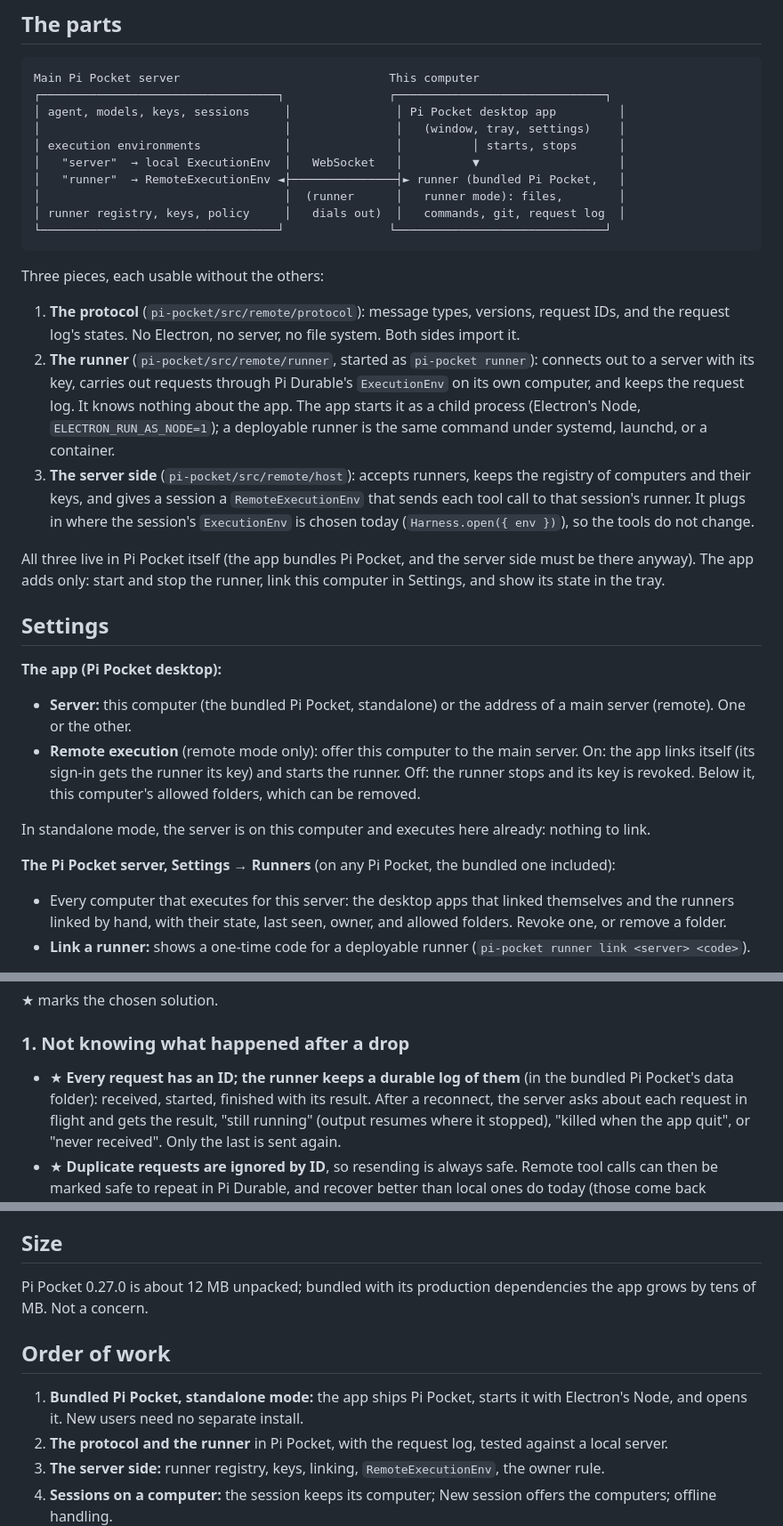
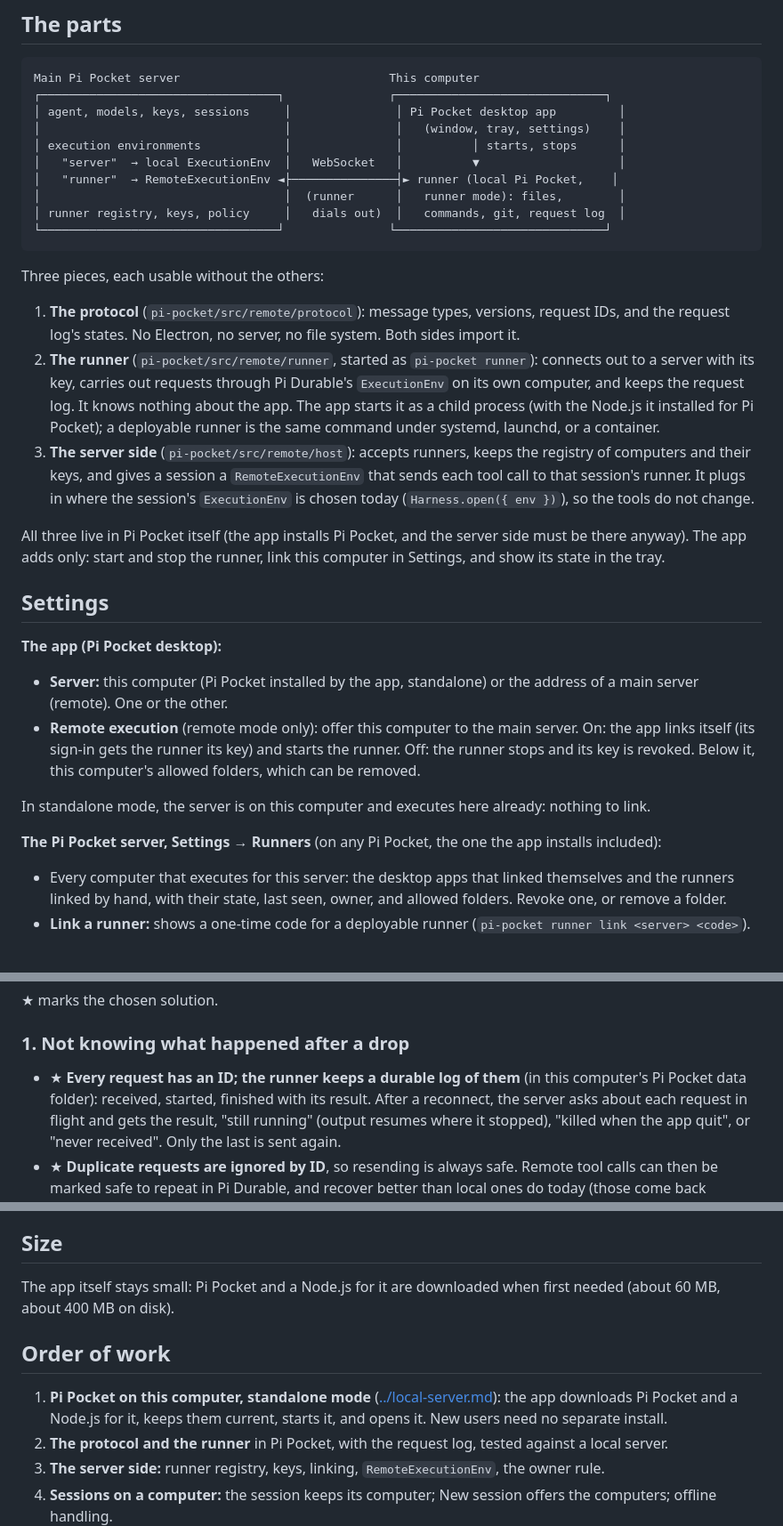
Before and after one commit to vitalNohj/pi-pocket-gui, a Markdown page: docs/remote/plan.md, 3 parts joined by grey strips. Shown at 89% size. Drawn GitHub-style.

Commit message:
Plan for phase 1: Pi Pocket on this computer, downloaded and kept current by the app

```diff
--- a/docs/remote/plan.md
+++ b/docs/remote/plan.md
@@ -37,7 +37,7 @@ Main Pi Pocket server                              This computer
 │                                   │               │   (window, tray, settings)    │
 │ execution environments            │               │          │ starts, stops      │
 │   "server"  → local ExecutionEnv  │   WebSocket   │          ▼                    │
-│   "runner"  → RemoteExecutionEnv ◄├───────────────┤► runner (bundled Pi Pocket,   │
+│   "runner"  → RemoteExecutionEnv ◄├───────────────┤► runner (local Pi Pocket,    │
 │                                   │  (runner      │   runner mode): files,        │
 │ runner registry, keys, policy     │   dials out)  │   commands, git, request log  │
 └──────────────────────────────────┘               └──────────────────────────────┘
@@ -49,20 +49,20 @@ Three pieces, each usable without the others:
    states. No Electron, no server, no file system. Both sides import it.
 2. **The runner** (`pi-pocket/src/remote/runner`, started as `pi-pocket runner`): connects out to a server with its
    key, carries out requests through Pi Durable's `ExecutionEnv` on its own computer, and keeps the request log. It
-   knows nothing about the app. The app starts it as a child process (Electron's Node, `ELECTRON_RUN_AS_NODE=1`); a
+   knows nothing about the app. The app starts it as a child process (with the Node.js it installed for Pi Pocket); a
    deployable runner is the same command under systemd, launchd, or a container.
 3. **The server side** (`pi-pocket/src/remote/host`): accepts runners, keeps the registry of computers and their keys,
    and gives a session a `RemoteExecutionEnv` that sends each tool call to that session's runner. It plugs in where the
    session's `ExecutionEnv` is chosen today (`Harness.open({ env })`), so the tools do not change.
 
-All three live in Pi Pocket itself (the app bundles Pi Pocket, and the server side must be there anyway). The app adds
+All three live in Pi Pocket itself (the app installs Pi Pocket, and the server side must be there anyway). The app adds
 only: start and stop the runner, link this computer in Settings, and show its state in the tray.
 
 ## Settings
 
 **The app (Pi Pocket desktop):**
 
-- **Server:** this computer (the bundled Pi Pocket, standalone) or the address of a main server (remote). One or the
+- **Server:** this computer (Pi Pocket installed by the app, standalone) or the address of a main server (remote). One or the
   other.
 - **Remote execution** (remote mode only): offer this computer to the main server. On: the app links itself (its
   sign-in gets the runner its key) and starts the runner. Off: the runner stops and its key is revoked. Below it, this
@@ -70,7 +70,7 @@ only: start and stop the runner, link this computer in Settings, and show its st
 
 In standalone mode, the server is on this computer and executes here already: nothing to link.
 
-**The Pi Pocket server, Settings → Runners** (on any Pi Pocket, the bundled one included):
+**The Pi Pocket server, Settings → Runners** (on any Pi Pocket, the one the app installs included):
 
 - Every computer that executes for this server: the desktop apps that linked themselves and the runners linked by hand,
   with their state, last seen, owner, and allowed folders. Revoke one, or remove a folder.
@@ -128,7 +128,7 @@ in any shared session. The owner can turn it off at any time. Ownership never mo
 
 ### 1. Not knowing what happened after a drop
 
-- ★ **Every request has an ID; the runner keeps a durable log of them** (in the bundled Pi Pocket's data folder):
+- ★ **Every request has an ID; the runner keeps a durable log of them** (in this computer's Pi Pocket data folder):
   received, started, finished with its result. After a reconnect, the server asks about each request in flight and gets
   the result, "still running" (output resumes where it stopped), "killed when the app quit", or "never received". Only
   the last is sent again.
@@ -195,13 +195,13 @@ in any shared session. The owner can turn it off at any time. Ownership never mo
 
 ## Size
 
-Pi Pocket 0.27.0 is about 12 MB unpacked; bundled with its production dependencies the app grows by tens of MB. Not a
-concern.
+The app itself stays small: Pi Pocket and a Node.js for it are downloaded when first needed (about 60 MB, about
+400 MB on disk).
 
 ## Order of work
 
-1. **Bundled Pi Pocket, standalone mode:** the app ships Pi Pocket, starts it with Electron's Node, and opens it. New
-   users need no separate install.
+1. **Pi Pocket on this computer, standalone mode** ([../local-server.md](../local-server.md)): the app downloads Pi
+   Pocket and a Node.js for it, keeps them current, starts it, and opens it. New users need no separate install.
 2. **The protocol and the runner** in Pi Pocket, with the request log, tested against a local server.
 3. **The server side:** runner registry, keys, linking, `RemoteExecutionEnv`, the owner rule.
 4. **Sessions on a computer:** the session keeps its computer; New session offers the computers; offline handling.
```
Also changed, not shown: other parts of docs/remote/plan.md (+3 -3 lines), docs/local-server.md (added, +94 -0 lines).
